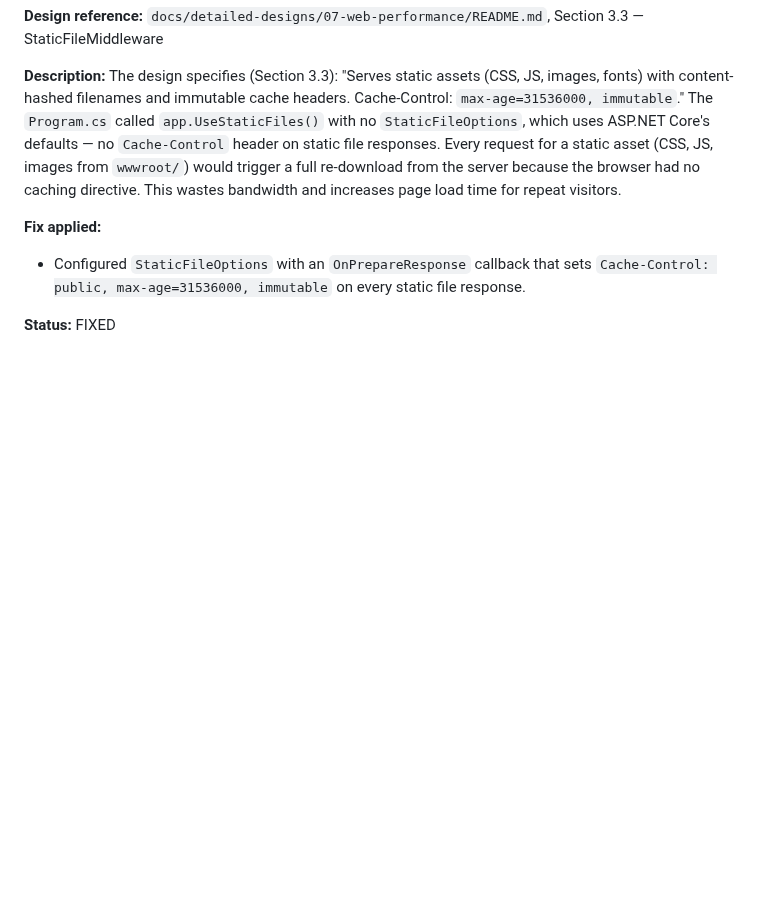
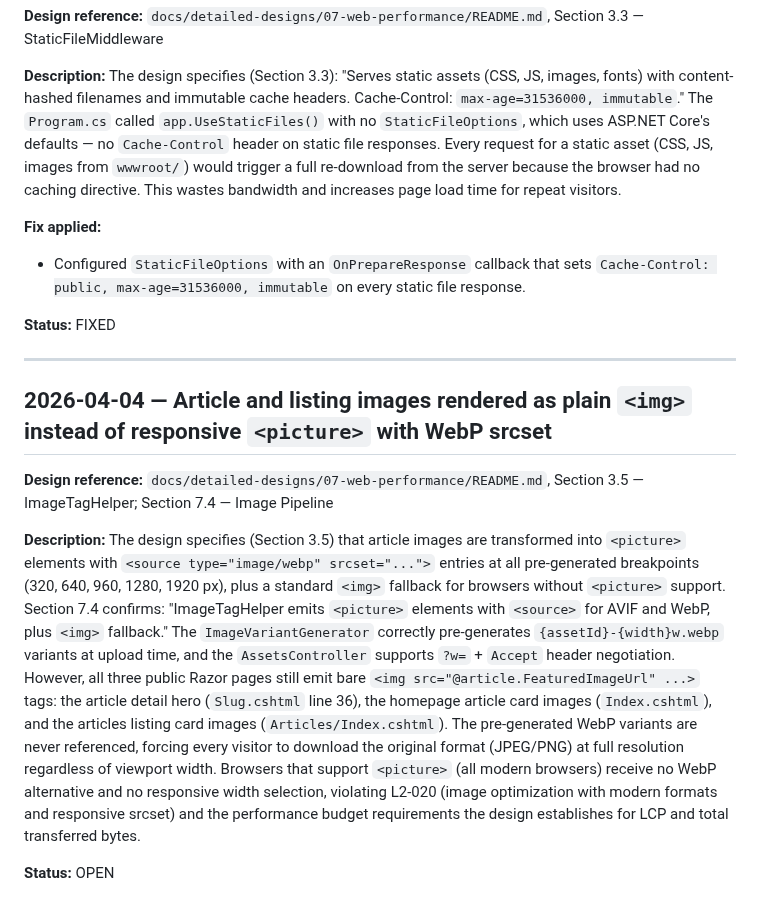
Before and after one commit to QuinntyneBrown/Blog, a Markdown page: docs/conformance.md, the part around the change. GitHub-like rendering; blank space fills up the shorter version.

Commit message:
update conformance log
Co-Authored-By: Claude Sonnet 4.6 <noreply@anthropic.com>

```diff
--- a/docs/conformance.md
+++ b/docs/conformance.md
@@ -1585,3 +1585,14 @@ The design specifies (Section 3.3): "Serves static assets (CSS, JS, images, font
 - Configured `StaticFileOptions` with an `OnPrepareResponse` callback that sets `Cache-Control: public, max-age=31536000, immutable` on every static file response.
 
 **Status:** FIXED
+
+---
+
+## 2026-04-04 — Article and listing images rendered as plain `<img>` instead of responsive `<picture>` with WebP srcset
+
+**Design reference:** `docs/detailed-designs/07-web-performance/README.md`, Section 3.5 — ImageTagHelper; Section 7.4 — Image Pipeline
+
+**Description:**
+The design specifies (Section 3.5) that article images are transformed into `<picture>` elements with `<source type="image/webp" srcset="...">` entries at all pre-generated breakpoints (320, 640, 960, 1280, 1920 px), plus a standard `<img>` fallback for browsers without `<picture>` support. Section 7.4 confirms: "ImageTagHelper emits `<picture>` elements with `<source>` for AVIF and WebP, plus `<img>` fallback." The `ImageVariantGenerator` correctly pre-generates `{assetId}-{width}w.webp` variants at upload time, and the `AssetsController` supports `?w=` + `Accept` header negotiation. However, all three public Razor pages still emit bare `<img src="@article.FeaturedImageUrl" ...>` tags: the article detail hero (`Slug.cshtml` line 36), the homepage article card images (`Index.cshtml`), and the articles listing card images (`Articles/Index.cshtml`). The pre-generated WebP variants are never referenced, forcing every visitor to download the original format (JPEG/PNG) at full resolution regardless of viewport width. Browsers that support `<picture>` (all modern browsers) receive no WebP alternative and no responsive width selection, violating L2-020 (image optimization with modern formats and responsive srcset) and the performance budget requirements the design establishes for LCP and total transferred bytes.
+
+**Status:** OPEN
```
